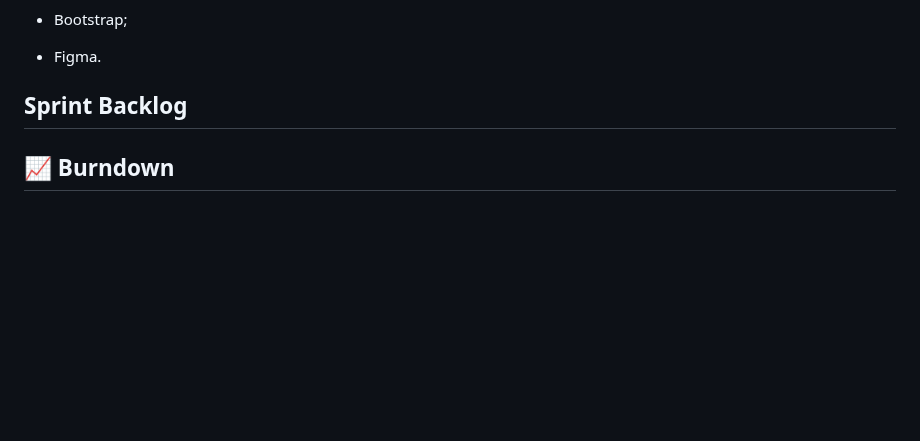
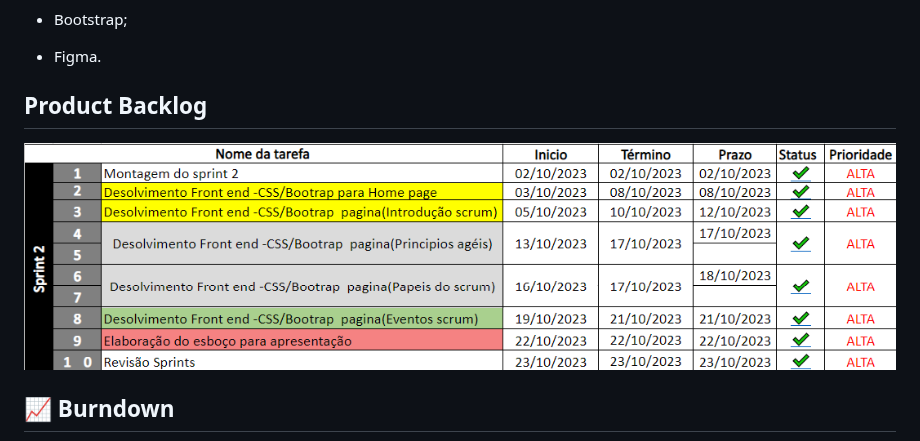
Before and after one commit to API-DSG-1/Projeto-API, a Markdown page: Sprint 2/README.md, the part around the change. GitHub-like rendering; blank space fills up the shorter version.

```diff
--- a/Sprint 2/README.md
+++ b/Sprint 2/README.md
@@ -50,7 +50,8 @@ Este projeto tem como principal objetivo a padronização das práticas do Scrum
 * Bootstrap;
 * Figma.
 
-<h2>Sprint Backlog</h2>
+<h2>Product Backlog</h2>
+<img src="img/ProductBacklogSprint2.png">
 <span id="burndown"></span>
 
 ## 📈 Burndown
```
